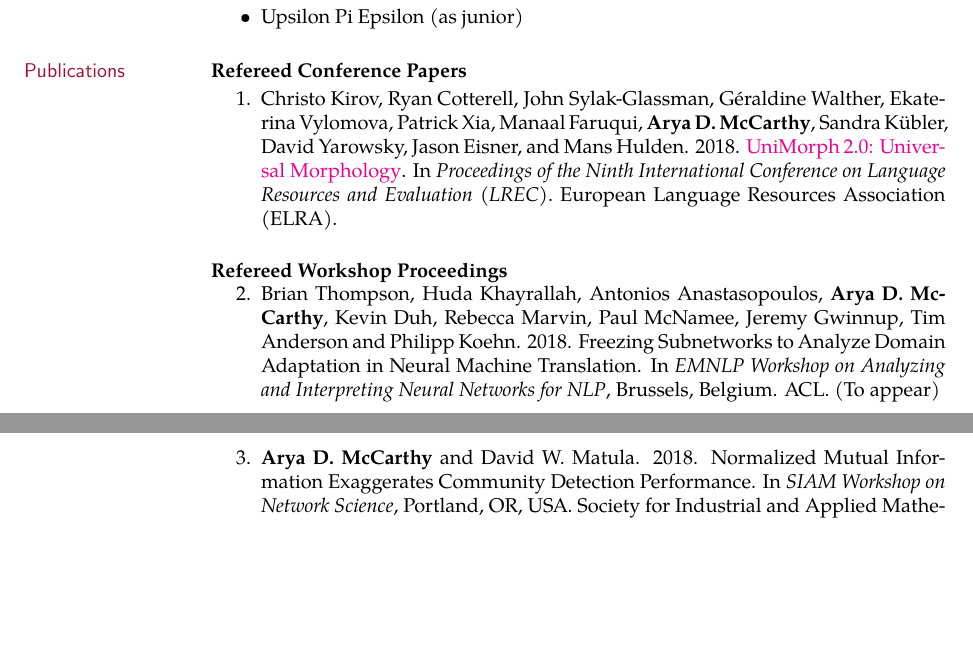
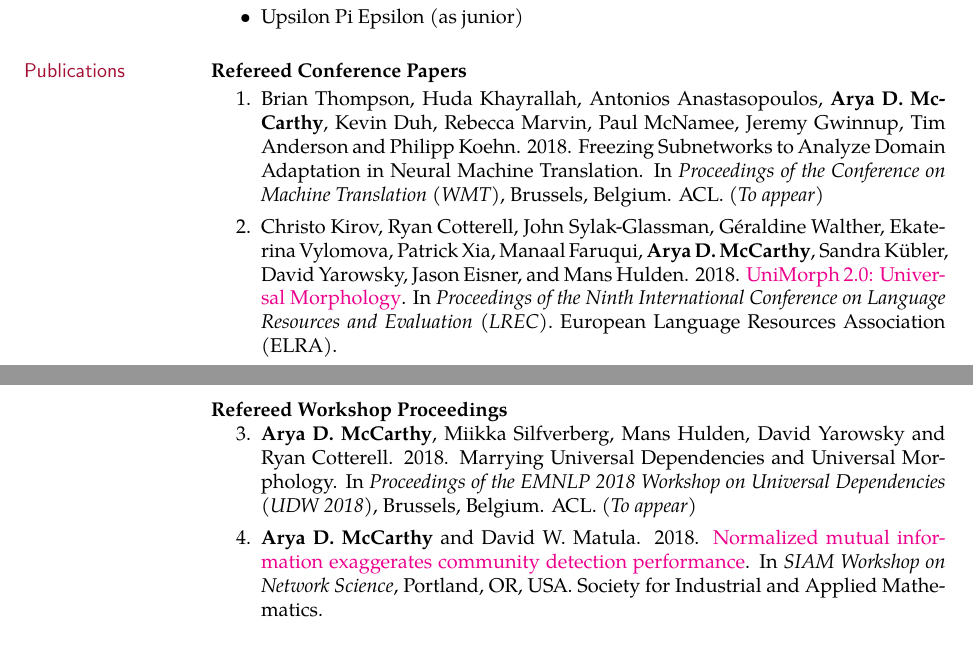
Before and after one commit to aryamccarthy/cv, a LaTeX CV (CV-McCarthy.tex): two parts of pages 2 and 3 of 4, joined at a grey line, cut so that both start at the same text, the shorter picture padded with empty space. Compiled offline with pdfLaTeX.

Commit message:
WMT 2018 and UDW 2018

```diff
--- a/CV-McCarthy.tex
+++ b/CV-McCarthy.tex
@@ -252,17 +252,20 @@ Research Assistant
 %----------------------------------------------------------------------------------------
 
 \section{Publications}
-
 \textbf{Refereed Conference Papers}
 
 \begin{enumerate}
+\item Brian Thompson, Huda Khayrallah, Antonios Anastasopoulos, \textbf{Arya D. McCarthy}, Kevin Duh, Rebecca Marvin, Paul McNamee, Jeremy Gwinnup, Tim Anderson and Philipp Koehn. 2018. Freezing Subnetworks to Analyze Domain Adaptation in Neural Machine Translation. In \emph{Proceedings of the Conference on Machine Translation (WMT)}, Brussels, Belgium. ACL. \emph{(To appear)}
+
 \item Christo Kirov, Ryan Cotterell, John Sylak-Glassman, G\'eraldine Walther, Ekaterina Vylomova, Patrick Xia, Manaal Faruqui, \textbf{Arya D. McCarthy}, Sandra K{\"u}bler, David Yarowsky, Jason Eisner, and Mans Hulden. 2018. \href{http://www.lrec-conf.org/proceedings/lrec2018/pdf/789.pdf}{UniMorph 2.0: Universal Morphology}. In \emph{Proceedings of the Ninth International Conference on Language Resources and Evaluation (LREC)}. European Language Resources Association (ELRA).
 \end{enumerate}
 
+\filbreak
+
 \textbf{Refereed Workshop Proceedings}
 \begin{enumerate}[resume]
-\item Brian Thompson, Huda Khayrallah, Antonios Anastasopoulos, \textbf{Arya D. McCarthy}, Kevin Duh, Rebecca Marvin, Paul McNamee, Jeremy Gwinnup, Tim Anderson and Philipp Koehn. 2018. Freezing Subnetworks to Analyze Domain Adaptation in Neural Machine Translation. In \emph{EMNLP Workshop on Analyzing and Interpreting Neural Networks for NLP}, Brussels, Belgium. ACL. (To appear)
+\item \textbf{Arya D. McCarthy}, Miikka Silfverberg, Mans Hulden, David Yarowsky and Ryan Cotterell. 2018. Marrying Universal Dependencies and Universal Morphology. In \emph{Proceedings of the EMNLP 2018 Workshop on Universal Dependencies (UDW 2018)}, Brussels, Belgium. ACL. \emph{(To appear)}
 
-\item \textbf{Arya D. McCarthy} and David W. Matula. 2018. Normalized Mutual Information Exaggerates Community Detection Performance. In \emph{SIAM Workshop on Network Science}, Portland, OR, USA. Society for Industrial and Applied Mathematics.
+\item \textbf{Arya D. McCarthy} and David W. Matula. 2018. \href{https://cloud.skewed.de/index.php/s/ypEW2ym8JkeaZ8p#pdfviewer}{Normalized mutual information exaggerates community detection performance}. In \emph{SIAM Workshop on Network Science}, Portland, OR, USA. Society for Industrial and Applied Mathematics.
 \end{enumerate}
 
```
Also changed, not shown: CV-McCarthy.pdf, CV-McCarthy.tex (7 more changed lines).
